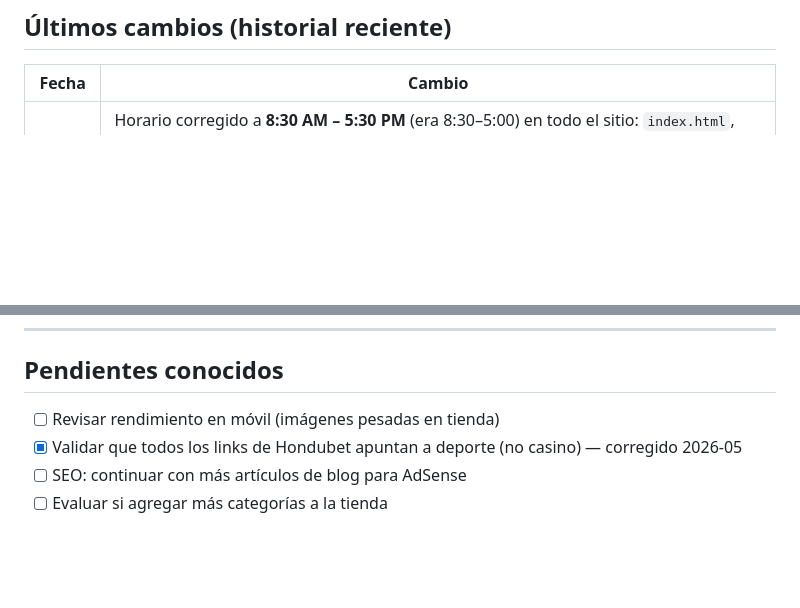
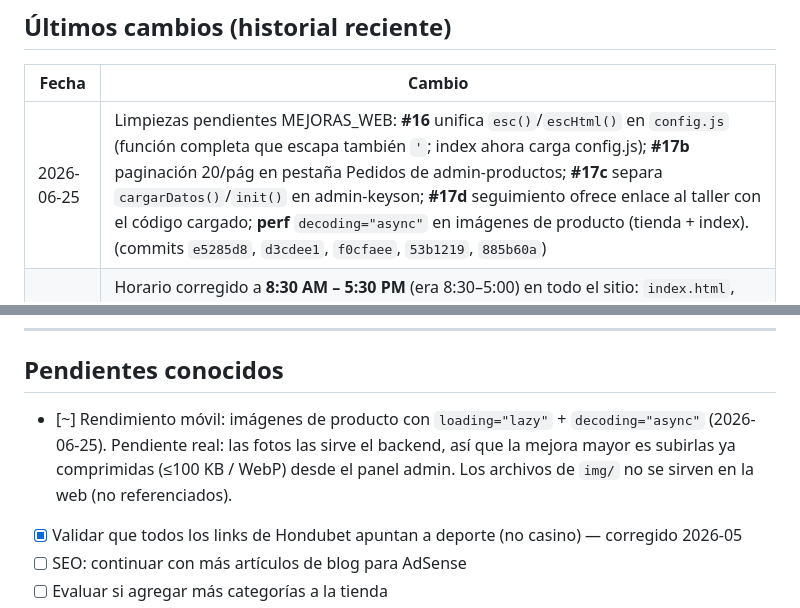
Before and after one commit to officell-hn/officell-hn.github.io, a Markdown page: PROGRESO.md, 2 parts joined by grey strips. Drawn GitHub-style; blank space fills up the shorter version.

Commit message:
docs(web): registra #16, #17b, #17c, #17d y mejora movil (rev 2026-06-25)
Co-Authored-By: Claude Opus 4.8 <noreply@anthropic.com>

```diff
--- a/PROGRESO.md
+++ b/PROGRESO.md
@@ -24,6 +24,7 @@
 
 | Fecha | Cambio |
 |-------|--------|
+| 2026-06-25 | Limpiezas pendientes MEJORAS_WEB: **#16** unifica `esc()`/`escHtml()` en `config.js` (función completa que escapa también `'`; index ahora carga config.js); **#17b** paginación 20/pág en pestaña Pedidos de admin-productos; **#17c** separa `cargarDatos()`/`init()` en admin-keyson; **#17d** seguimiento ofrece enlace al taller con el código cargado; **perf** `decoding="async"` en imágenes de producto (tienda + index). (commits `e5285d8`, `d3cdee1`, `f0cfaee`, `53b1219`, `885b60a`) |
 | 2026-06-23 | Horario corregido a **8:30 AM – 5:30 PM** (era 8:30–5:00) en todo el sitio: `index.html`, `contacto.html`, `sobre-nosotros.html`, `agentes-bancarios.html`, `como-enviar-recibir-remesas-honduras.html` (display + meta descriptions + schema.org `openingHoursSpecification` `closes` 17:30). Dato real confirmado por Adonias. También unificado en el prompt de Keyson (repo IA). (commits `d402d4f`, `4e5320d`) |
 | 2026-06-18 | SEO/Search Console: vinculada la propiedad de Search Console `https://officell-hn.github.io/` con Google Analytics (`G-Z5D12EC06P`) → reportes de "Consultas" y "Páginas orgánicas" dentro de Analytics. **Diagnóstico sitemap "No se ha podido obtener":** el archivo está OK — responde 200, XML válido (24 URLs), sin BOM, Googlebot permitido, 0 redirecciones, robots.txt apunta bien, páginas públicas sin `noindex`. El error es del lado de Google (propiedad nueva, sitemap en cola con baja prioridad; "Última lectura" vacía = aún no lo ha leído). **No es un problema de código.** Vía recomendada mientras se resuelve solo: indexación manual por "Inspección de URLs" → "Solicitar indexación" de las páginas clave, y revisar Indexación → Páginas para ver el estado real. Reenviar el sitemap repetidamente NO ayuda. |
 | 2026-06-12 | admin-taller: paginación 25/pág + export CSV (respeta filtros) + filtro de fechas Hoy/7días/Mes (commits `9ba63ad`, `4ba228c`) |
@@ -43,7 +44,7 @@
 
 ## Pendientes conocidos
 
-- [ ] Revisar rendimiento en móvil (imágenes pesadas en tienda)
+- [~] Rendimiento móvil: imágenes de producto con `loading="lazy"` + `decoding="async"` (2026-06-25). Pendiente real: las fotos las sirve el backend, así que la mejora mayor es subirlas ya comprimidas (≤100 KB / WebP) desde el panel admin. Los archivos de `img/` no se sirven en la web (no referenciados).
 - [x] Validar que todos los links de Hondubet apuntan a deporte (no casino) — corregido 2026-05
 - [ ] SEO: continuar con más artículos de blog para AdSense
 - [ ] Evaluar si agregar más categorías a la tienda
```
Also changed, not shown: MEJORAS_WEB.md (+8 -19 lines).
